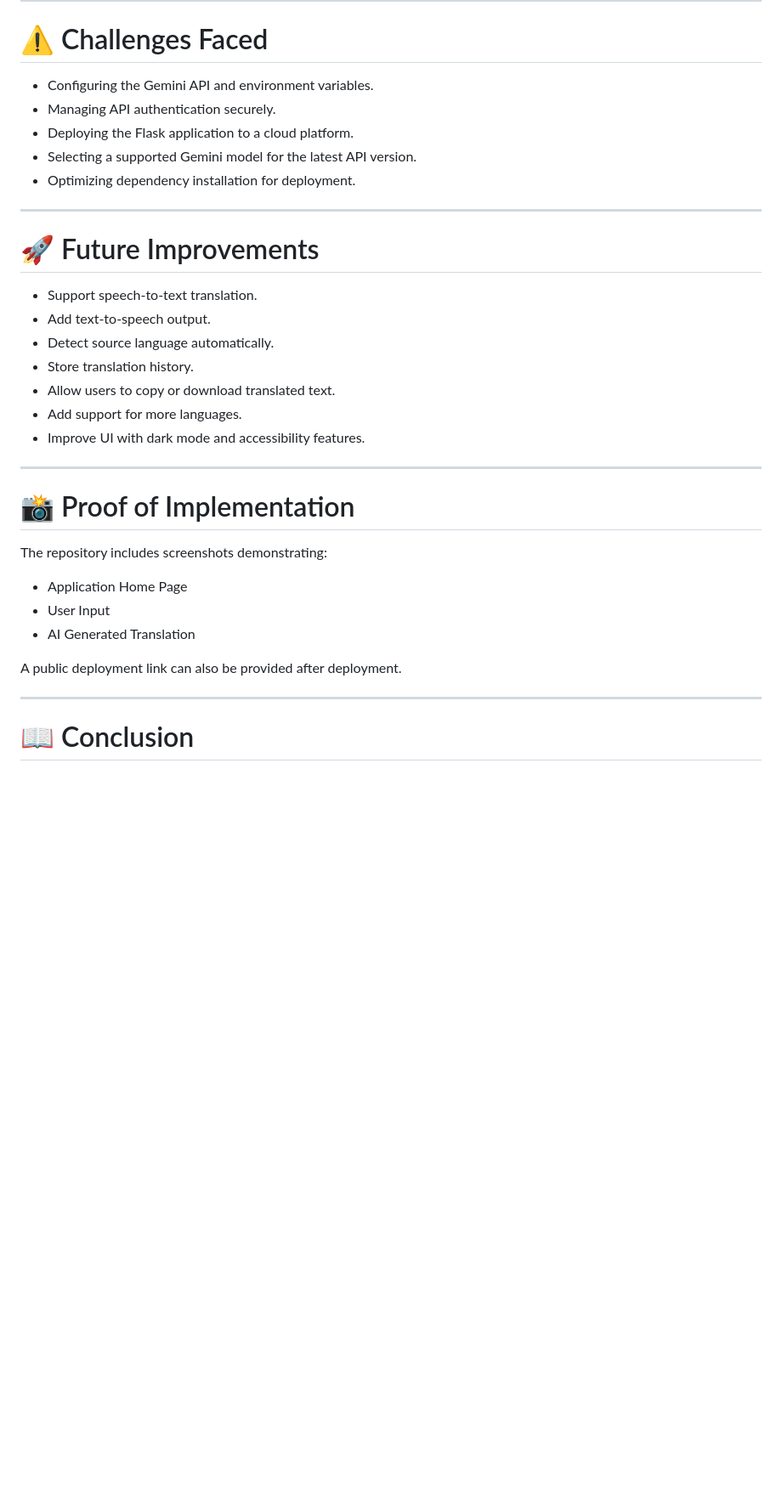
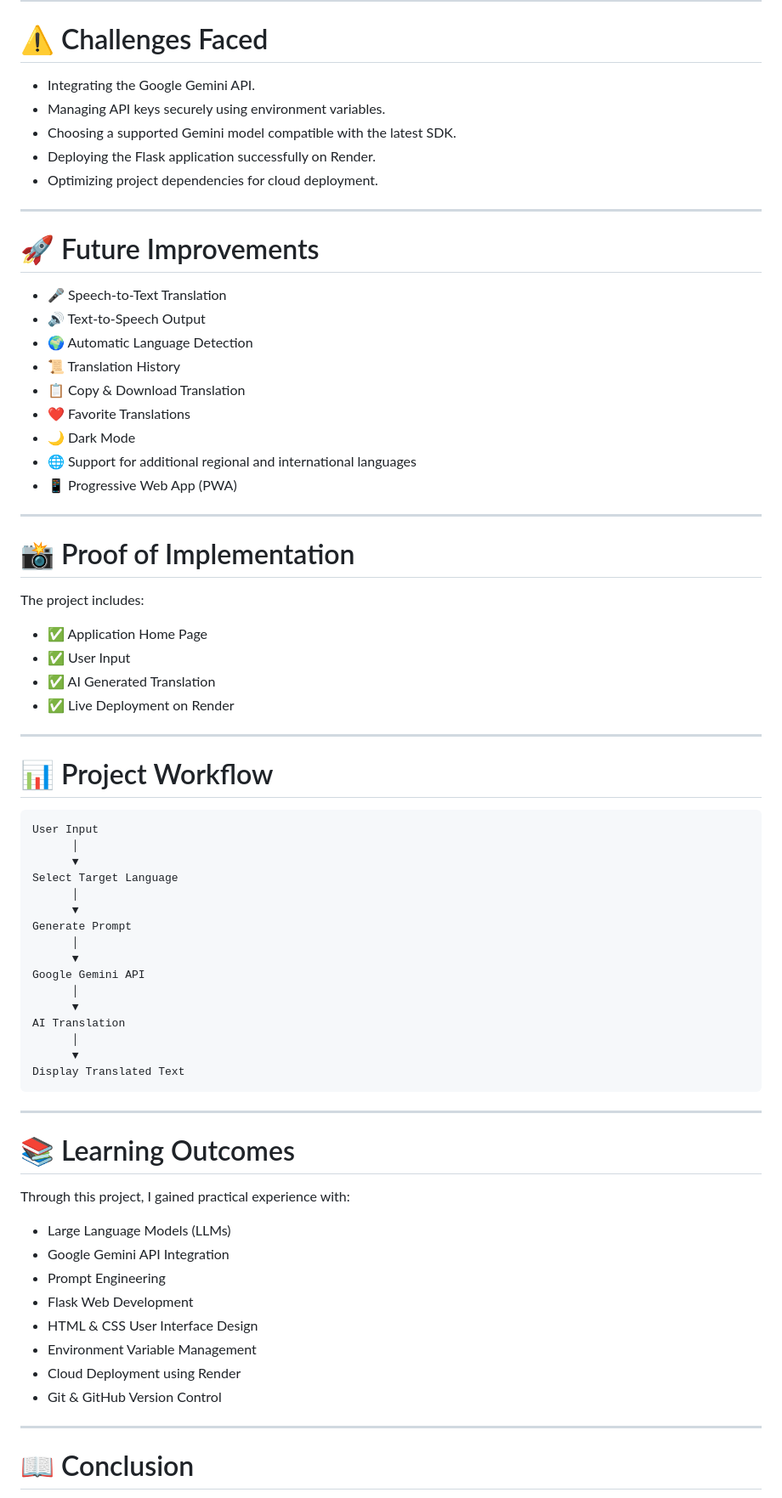
Before and after one commit to dexter967/AI-Language-Translator, a Markdown page: README.md, the part around one of its changes. Shown at 85% size. Rendered like a GitHub page; blank space fills up the shorter version.

````diff
--- a/README.md
+++ b/README.md
@@ -163,35 +241,74 @@ This prompt helps produce concise, accurate, and context-aware translations.
 
 # ⚠️ Challenges Faced
 
-- Configuring the Gemini API and environment variables.
-- Managing API authentication securely.
-- Deploying the Flask application to a cloud platform.
-- Selecting a supported Gemini model for the latest API version.
-- Optimizing dependency installation for deployment.
+- Integrating the Google Gemini API.
+- Managing API keys securely using environment variables.
+- Choosing a supported Gemini model compatible with the latest SDK.
+- Deploying the Flask application successfully on Render.
+- Optimizing project dependencies for cloud deployment.
 
 ---
 
 # 🚀 Future Improvements
 
-- Support speech-to-text translation.
-- Add text-to-speech output.
-- Detect source language automatically.
-- Store translation history.
-- Allow users to copy or download translated text.
-- Add support for more languages.
-- Improve UI with dark mode and accessibility features.
+- 🎤 Speech-to-Text Translation
+- 🔊 Text-to-Speech Output
+- 🌍 Automatic Language Detection
+- 📜 Translation History
+- 📋 Copy & Download Translation
+- ❤️ Favorite Translations
+- 🌙 Dark Mode
+- 🌐 Support for additional regional and international languages
+- 📱 Progressive Web App (PWA)
 
 ---
 
 # 📸 Proof of Implementation
 
-The repository includes screenshots demonstrating:
+The project includes:
 
-- Application Home Page
-- User Input
-- AI Generated Translation
+- ✅ Application Home Page
+- ✅ User Input
+- ✅ AI Generated Translation
+- ✅ Live Deployment on Render
 
-A public deployment link can also be provided after deployment.
+---
+
+# 📊 Project Workflow
+
+```text
+User Input
+      │
+      ▼
+Select Target Language
+      │
+      ▼
+Generate Prompt
+      │
+      ▼
+Google Gemini API
+      │
+      ▼
+AI Translation
+      │
+      ▼
+Display Translated Text
+```
+
+---
+
+# 📚 Learning Outcomes
+
+Through this project, I gained practical experience with:
+
+- Large Language Models (LLMs)
+- Google Gemini API Integration
+- Prompt Engineering
+- Flask Web Development
+- HTML & CSS User Interface Design
+- Environment Variable Management
+- Cloud Deployment using Render
+- Git & GitHub Version Control
 
 ---
 
````
Also changed, not shown: other parts of README.md (+143 -38 lines).
